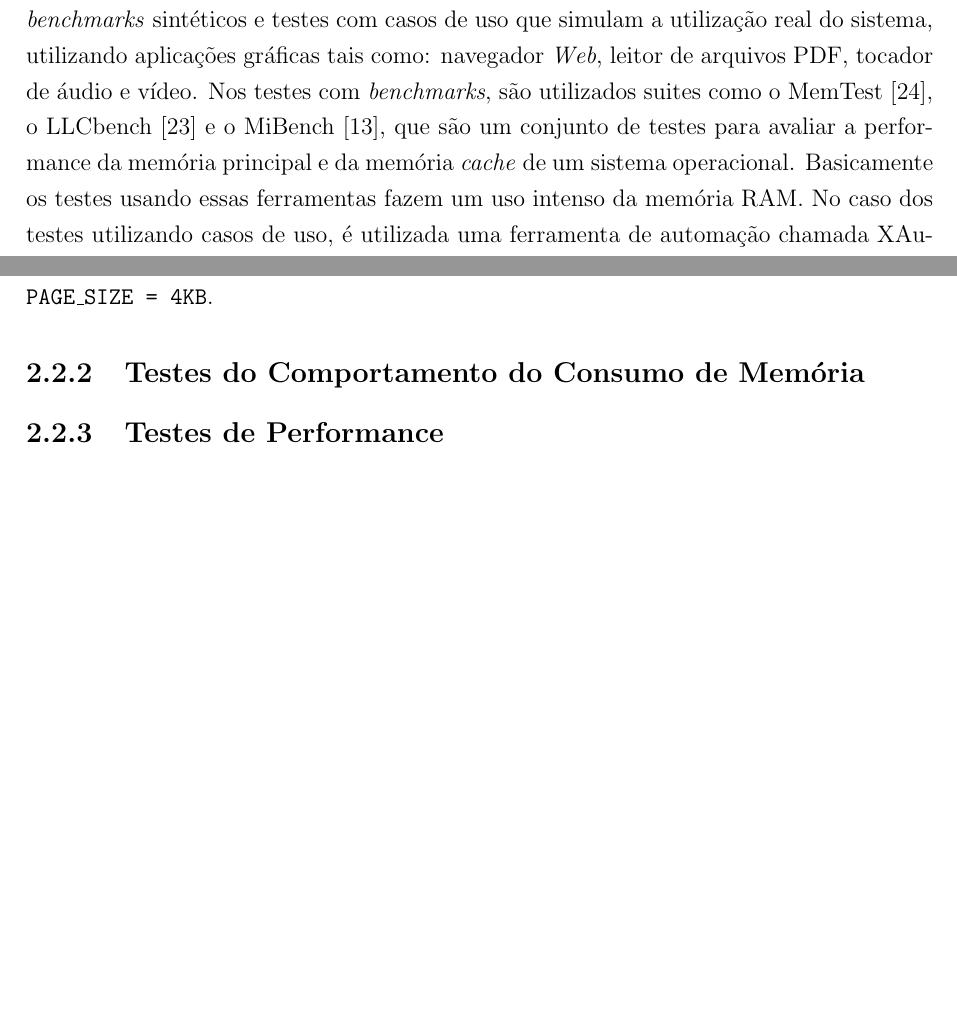
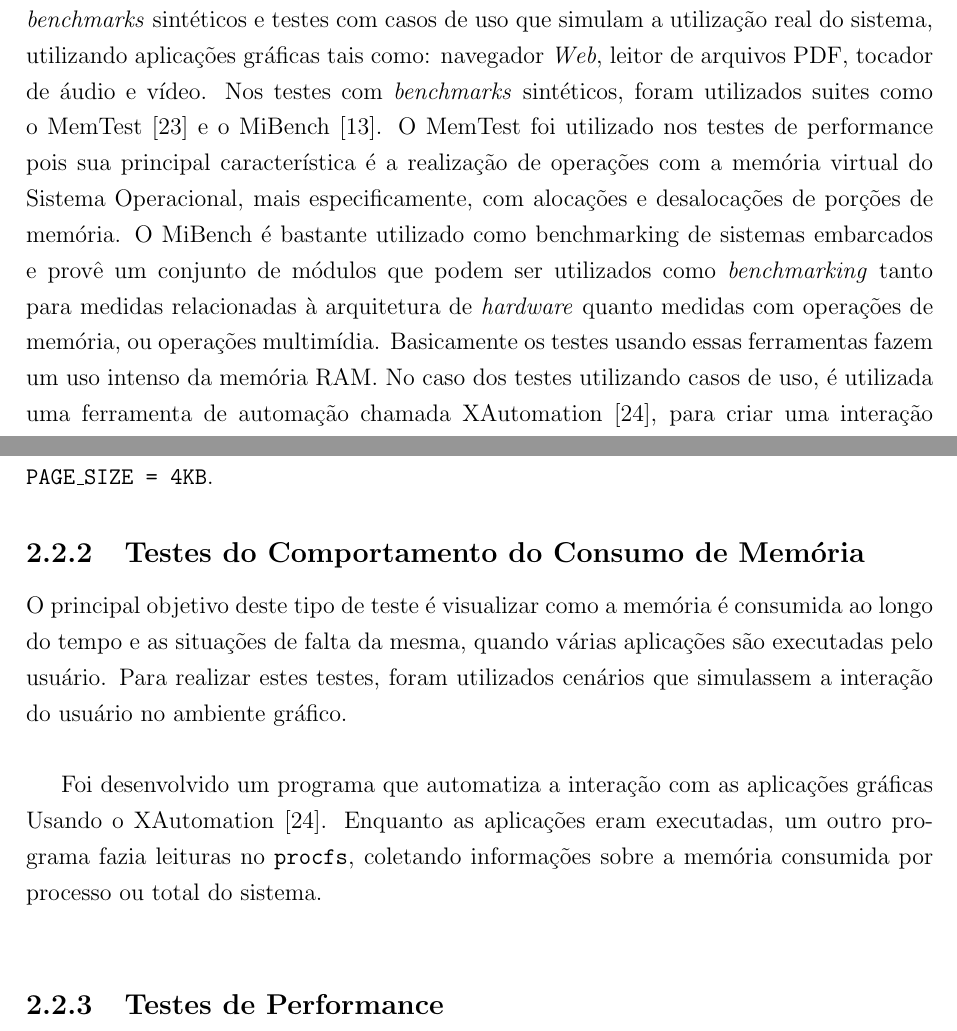
Before and after one commit to briglia/dissertacao, a LaTeX thesis (dissertacao.tex): two parts of pages 8 and 21 of 34, joined at a grey line, cut so that both start at the same text, the shorter picture padded with empty space. Compiled offline with pdfLaTeX; the source files are stored in an older character set and shown here as Unicode.

Commit message:
Alteracoes na introducao e nos testes de memory behavior.
Signed-off-by: Anderson Briglia <anderson.briglia@gmail.com>

```diff
--- a/dissertacao.tex
+++ b/dissertacao.tex
@@ -104,7 +104,7 @@ A área para memória comprimida será adicionada ao sistema existente como most
 
 A versão do \textit{kernel} utilizada é a 2.6.x, e como resultado prático final um \textit{patch} ou uma série de \textit{patches} serão gerados, com modificações relativas à implementação do CC para a última versão do \textit{kernel} disponível. Uma aplicação que extrai os dados providenciados pelo SOM durante a classificação do uso da memória, será implementada. Essa aplicação exportará os dados necessários (como os perfis de consumo de memória de aplicações escolhidas), para o ajuste do tamanho do CC. Na Seção \ref{sec:classe_rede} é apresentada a forma de como os padrões de memória são classificados.\\
 
-Para a validação da implementação, são utilizados dois tipos de testes preliminares: \textit{benchmarks} sintéticos e testes com casos de uso que simulam a utilização real do sistema, utilizando aplicações gráficas tais como: navegador \textit{Web}, leitor de arquivos PDF, tocador de áudio e vídeo. Nos testes com \textit{benchmarks}, são utilizados suites como o MemTest \cite{memtest06}, o LLCbench \cite{llcbench07} e o MiBench \cite{GRE01}, que são um conjunto de testes para avaliar a performance da memória principal e da memória \textit{cache} de um sistema operacional. Basicamente os testes usando essas ferramentas fazem um uso intenso da memória RAM. No caso dos testes utilizando casos de uso, é utilizada uma ferramenta de automação chamada XAutomation \cite{xauto07}, para criar uma interação com o ambiente gráfico do sistema, simulando um uso real das aplicações mencionadas anteriormente, enquanto dados referentes à utilização da memória cache comprimida são armazenados. Com estes dois tipos de testes, espera-se ter dados suficientes para apontar o impacto da utilização de compressão da memória utilizando SOM, com a heurística para adaptar o tamanho da memória comprimida.
+Para a validação da implementação, são utilizados dois tipos de testes preliminares: \textit{benchmarks} sintéticos e testes com casos de uso que simulam a utilização real do sistema, utilizando aplicações gráficas tais como: navegador \textit{Web}, leitor de arquivos PDF, tocador de áudio e vídeo. Nos testes com \textit{benchmarks} sintéticos, foram utilizados suites como o MemTest \cite{memtest06} e o MiBench \cite{GRE01}. O MemTest foi utilizado nos testes de performance pois sua principal característica é a realização de operações com a memória virtual do Sistema Operacional, mais especificamente, com alocações e desalocações de porções de memória. O MiBench é bastante utilizado como benchmarking de sistemas embarcados e provê um conjunto de módulos que podem ser utilizados como \textit{benchmarking} tanto para medidas relacionadas à arquitetura de \textit{hardware} quanto medidas com operações de memória, ou operações multimídia. Basicamente os testes usando essas ferramentas fazem um uso intenso da memória RAM. No caso dos testes utilizando casos de uso, é utilizada uma ferramenta de automação chamada XAutomation \cite{xauto07}, para criar uma interação com o ambiente gráfico do sistema, simulando um uso real das aplicações mencionadas anteriormente, enquanto dados referentes à utilização da memória cache comprimida são armazenados. Com estes dois tipos de testes, espera-se ter dados suficientes para apontar o impacto da utilização de compressão da memória utilizando SOM, com a heurística para adaptar o tamanho da memória comprimida.
 
 \section{Cronograma}
 %\label{sec:cronograma}
@@ -451,9 +451,9 @@ Vale ressaltar que os valores que devem se escritos nesses parâmetros estão na
 \subsection{Testes do Comportamento do Consumo de Memória}
 \label{sec:mem_behavior}
 
-%O principal objetivo deste tipo de teste é visualizar como a memória é consumida ao longo do tempo e as situações de falta da mesma, quando várias aplicações são executadas pelo usuário. Para realizar estes testes, foram utilizados cenários que simulassem a interação do usuário no ambiente gráfico.\\
+O principal objetivo deste tipo de teste é visualizar como a memória é consumida ao longo do tempo e as situações de falta da mesma, quando várias aplicações são executadas pelo usuário. Para realizar estes testes, foram utilizados cenários que simulassem a interação do usuário no ambiente gráfico.\\
 
-%Usando um \textit{bash script} com o XAutomation \cite{xauto07}, foi possível interagir com o servidor gráfico. Enquanto as aplicações eram executadas, um outro programa fazia leituras no \texttt{procfs}, coletando informações sobre a memória.\\
+Foi desenvolvido um programa que automatiza a interação com as aplicações gráficas Usando o XAutomation \cite{xauto07}. Enquanto as aplicações eram executadas, um outro programa fazia leituras no \texttt{procfs}, coletando informações sobre a memória consumida por processo ou total do sistema.\\
 
 %A Figura \ref{fig:memtest01} mostra o consumo de memória através do tempo com o \texttt{max\_anon\_cc\_size} conFigurado para 1024 páginas (ou 4MB de tamanho).
 
```
